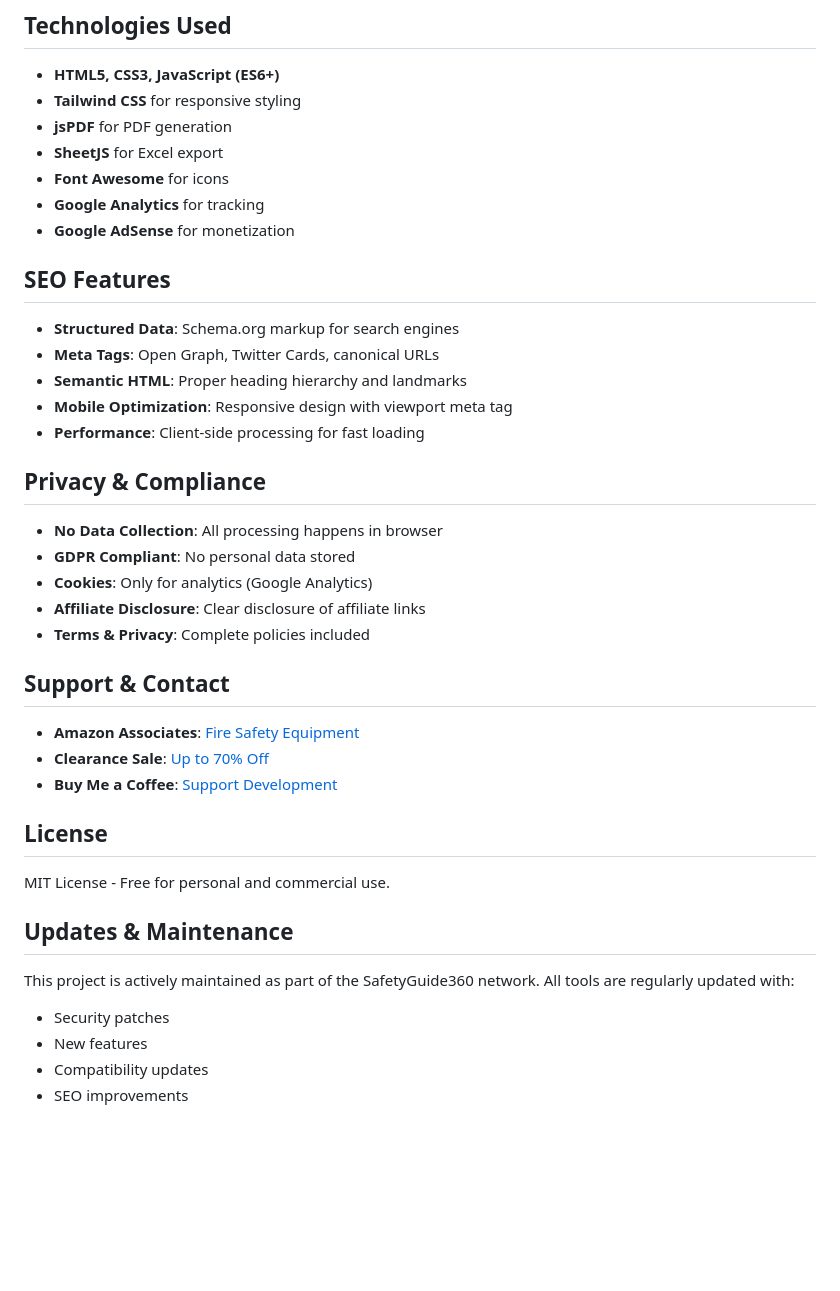
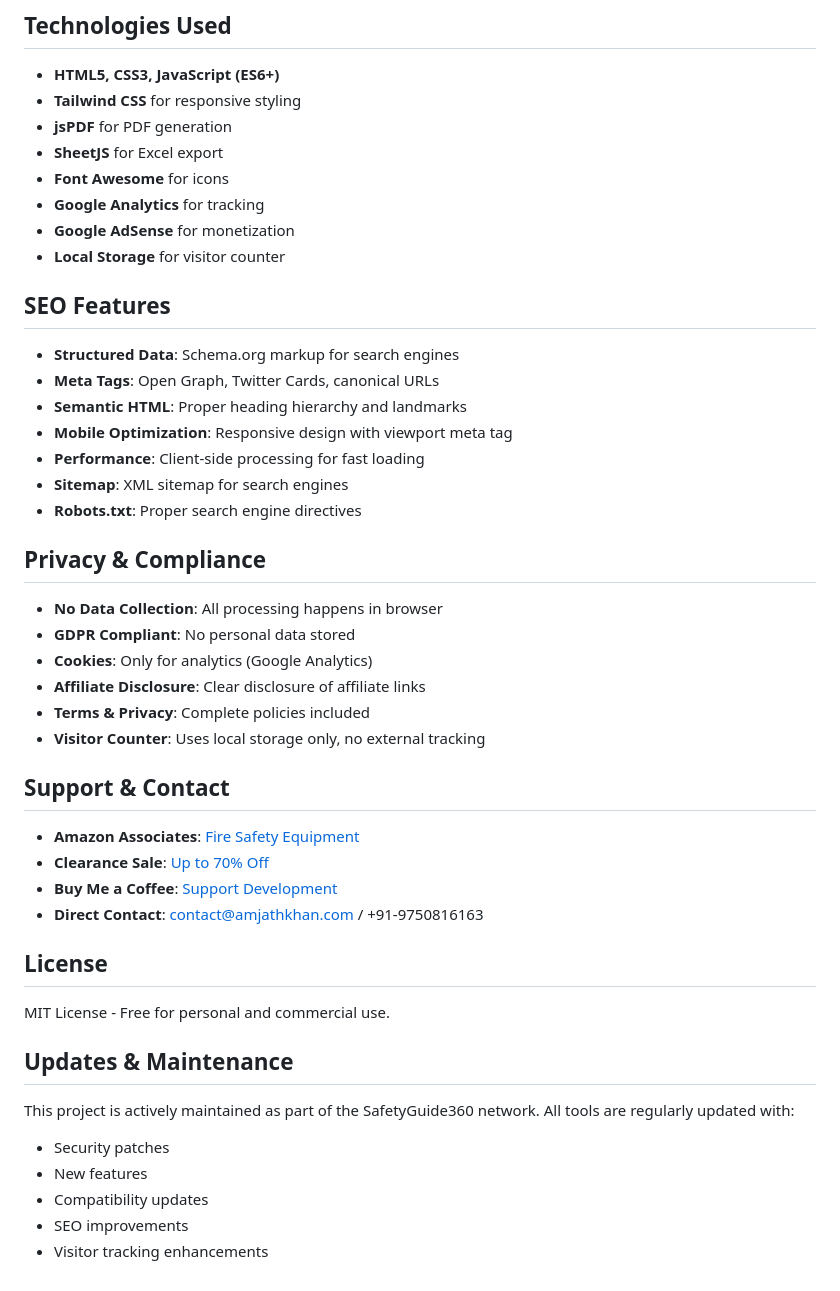
Before and after one commit to AmjathKhan001/Safetyguide360-Ceilingmounted-Fireextinguisher-Cost-Estimation-Tool, a Markdown page: README.md, the part around one of its changes. Rendered like a GitHub page; blank space fills up the shorter version.

```diff
--- a/README.md
+++ b/README.md
@@ -110,6 +103,7 @@ The included `vercel.json` file handles routing:
 - **Font Awesome** for icons
 - **Google Analytics** for tracking
 - **Google AdSense** for monetization
+- **Local Storage** for visitor counter
 
 ## SEO Features
 
@@ -118,6 +112,8 @@ The included `vercel.json` file handles routing:
 - **Semantic HTML**: Proper heading hierarchy and landmarks
 - **Mobile Optimization**: Responsive design with viewport meta tag
 - **Performance**: Client-side processing for fast loading
+- **Sitemap**: XML sitemap for search engines
+- **Robots.txt**: Proper search engine directives
 
 ## Privacy & Compliance
 
@@ -126,12 +122,14 @@ The included `vercel.json` file handles routing:
 - **Cookies**: Only for analytics (Google Analytics)
 - **Affiliate Disclosure**: Clear disclosure of affiliate links
 - **Terms & Privacy**: Complete policies included
+- **Visitor Counter**: Uses local storage only, no external tracking
 
 ## Support & Contact
 
 - **Amazon Associates**: [Fire Safety Equipment](https://amzn.to/49YYGrJ)
 - **Clearance Sale**: [Up to 70% Off](https://amzn.to/4p8ceG6)
 - **Buy Me a Coffee**: [Support Development](https://buymeacoffee.com/s.amjathkhan)
+- **Direct Contact**: contact@amjathkhan.com / +91-9750816163
 
 ## License
 
@@ -144,3 +142,4 @@ This project is actively maintained as part of the SafetyGuide360 network. All t
 - New features
 - Compatibility updates
 - SEO improvements
+- Visitor tracking enhancements
```
Also changed, not shown: other parts of README.md (+24 -31 lines).
